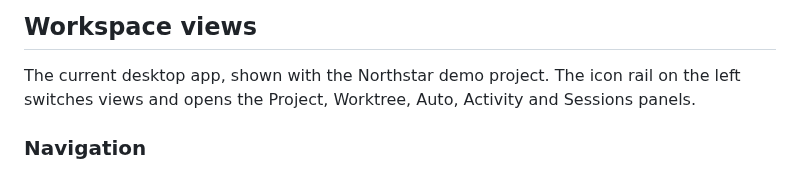
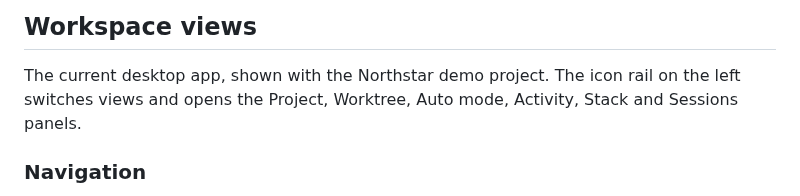
Before and after one commit to NickGittings/Patchbay, a Markdown page: README.md, the part around the change. Rendered like a GitHub page.

```diff
--- a/README.md
+++ b/README.md
@@ -10,7 +10,7 @@ See your application one component at a time. Patchbay maps a repo's main parts
 ## Workspace views
 
 The current desktop app, shown with the Northstar demo project. The icon rail on the left
-switches views and opens the Project, Worktree, Auto, Activity and Sessions panels.
+switches views and opens the Project, Worktree, Auto mode, Activity, Stack and Sessions panels.
 
 ### Navigation
 
```
Also changed, not shown: docs/screenshots/build.png, docs/screenshots/navigation.png, docs/screenshots/plan.png, 6 other files.
